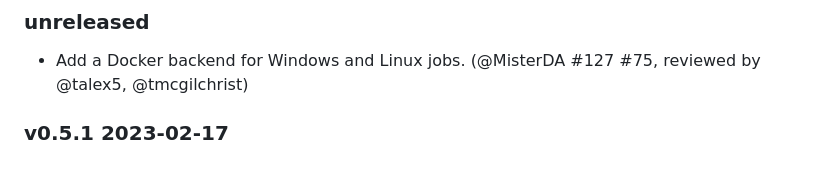
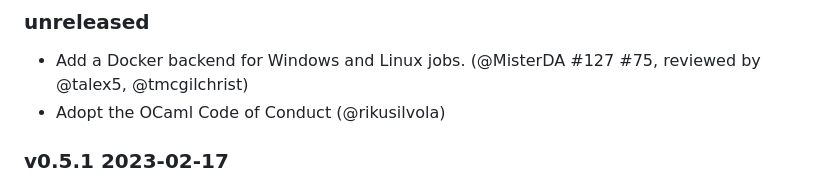
Before and after one commit to ocurrent/obuilder, a Markdown page: CHANGES.md, the part around the change. GitHub-like rendering.

Commit message:
Adopt the OCaml Code of Conduct

```diff
--- a/CHANGES.md
+++ b/CHANGES.md
@@ -2,6 +2,7 @@
 
 - Add a Docker backend for Windows and Linux jobs.
   (@MisterDA #127 #75, reviewed by @talex5, @tmcgilchrist)
+- Adopt the OCaml Code of Conduct (@rikusilvola)
 
 ### v0.5.1 2023-02-17
 
```
Also changed, not shown: CODE_OF_CONDUCT.md (added, +12 -0 lines).
